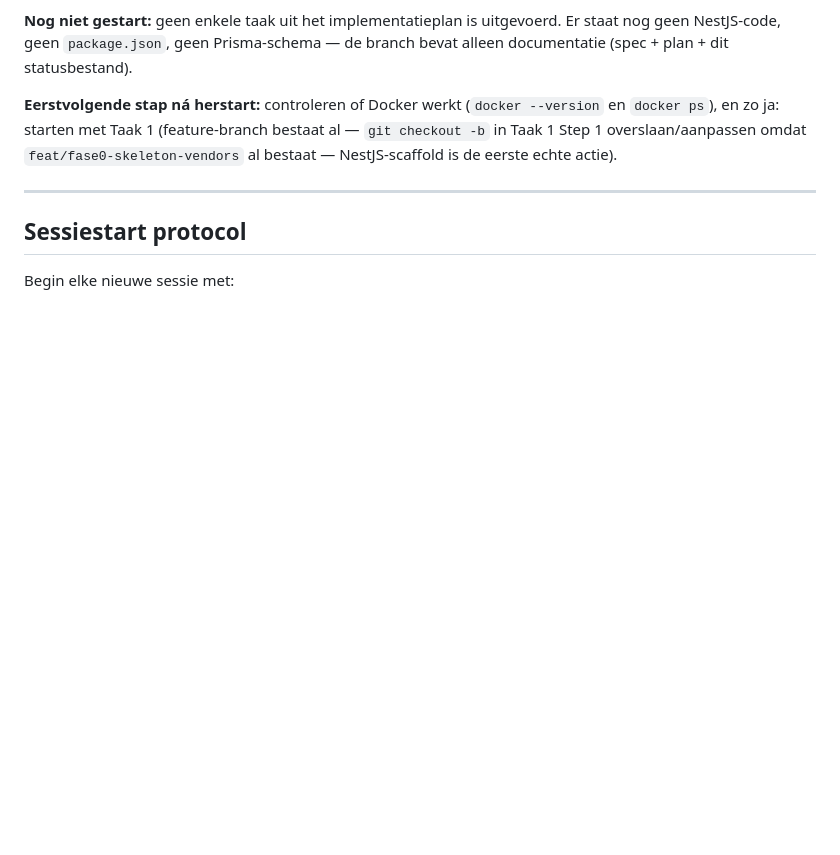
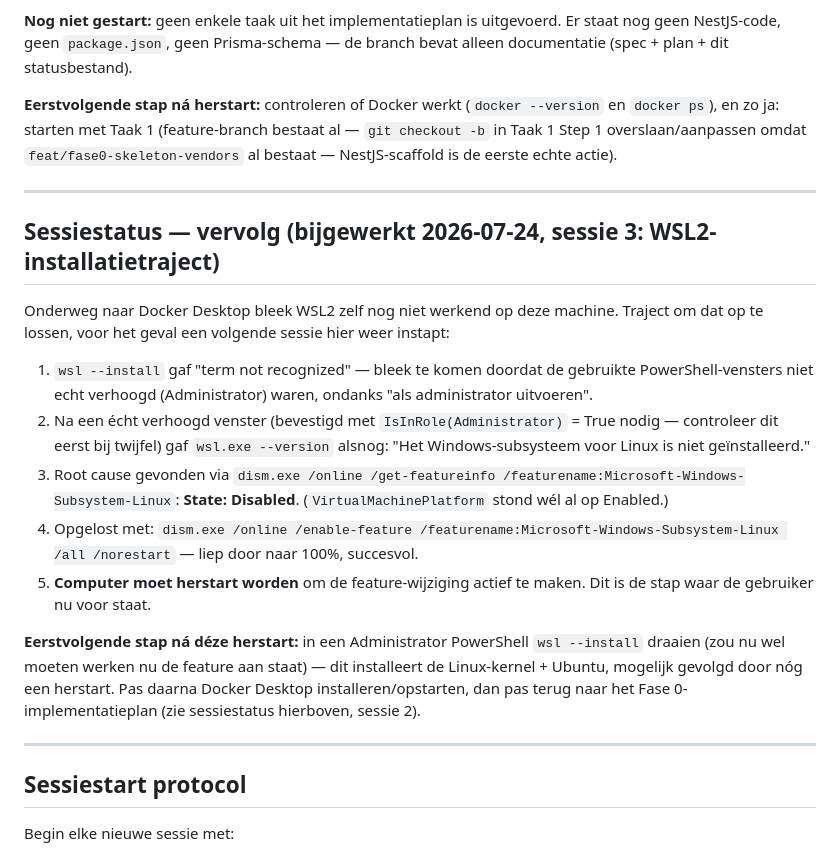
Before and after one commit to AlingAdvies/MCM2, a Markdown page: MCM2-CLAUDE.md, the part around the change. Drawn GitHub-style; blank space fills up the shorter version.

Commit message:
docs(fase0): WSL2-installatietraject vastleggen vóór herstart
Root cause en oplossing van de wsl --install-blocker (feature
Microsoft-Windows-Subsystem-Linux stond op Disabled, nu ingeschakeld
via dism.exe) vastgelegd, zodat een volgende sessie na de herstart
direct verder kan zonder opnieuw te troubleshooten.

Co-Authored-By: Claude Sonnet 5 <noreply@anthropic.com>

```diff
--- a/MCM2-CLAUDE.md
+++ b/MCM2-CLAUDE.md
@@ -188,6 +188,20 @@ Deze regels bestaan omdat vergelijkbare afwijkingen al eerder zijn gevonden in `
 
 ---
 
+## Sessiestatus — vervolg (bijgewerkt 2026-07-24, sessie 3: WSL2-installatietraject)
+
+Onderweg naar Docker Desktop bleek WSL2 zelf nog niet werkend op deze machine. Traject om dat op te lossen, voor het geval een volgende sessie hier weer instapt:
+
+1. `wsl --install` gaf "term not recognized" — bleek te komen doordat de gebruikte PowerShell-vensters niet echt verhoogd (Administrator) waren, ondanks "als administrator uitvoeren".
+2. Na een écht verhoogd venster (bevestigd met `IsInRole(Administrator)` = True nodig — controleer dit eerst bij twijfel) gaf `wsl.exe --version` alsnog: "Het Windows-subsysteem voor Linux is niet geïnstalleerd."
+3. Root cause gevonden via `dism.exe /online /get-featureinfo /featurename:Microsoft-Windows-Subsystem-Linux`: **State: Disabled**. (`VirtualMachinePlatform` stond wél al op Enabled.)
+4. Opgelost met: `dism.exe /online /enable-feature /featurename:Microsoft-Windows-Subsystem-Linux /all /norestart` — liep door naar 100%, succesvol.
+5. **Computer moet herstart worden** om de feature-wijziging actief te maken. Dit is de stap waar de gebruiker nu voor staat.
+
+**Eerstvolgende stap ná déze herstart:** in een Administrator PowerShell `wsl --install` draaien (zou nu wel moeten werken nu de feature aan staat) — dit installeert de Linux-kernel + Ubuntu, mogelijk gevolgd door nóg een herstart. Pas daarna Docker Desktop installeren/opstarten, dan pas terug naar het Fase 0-implementatieplan (zie sessiestatus hierboven, sessie 2).
+
+---
+
 ## Sessiestart protocol
 
 Begin elke nieuwe sessie met:
```
